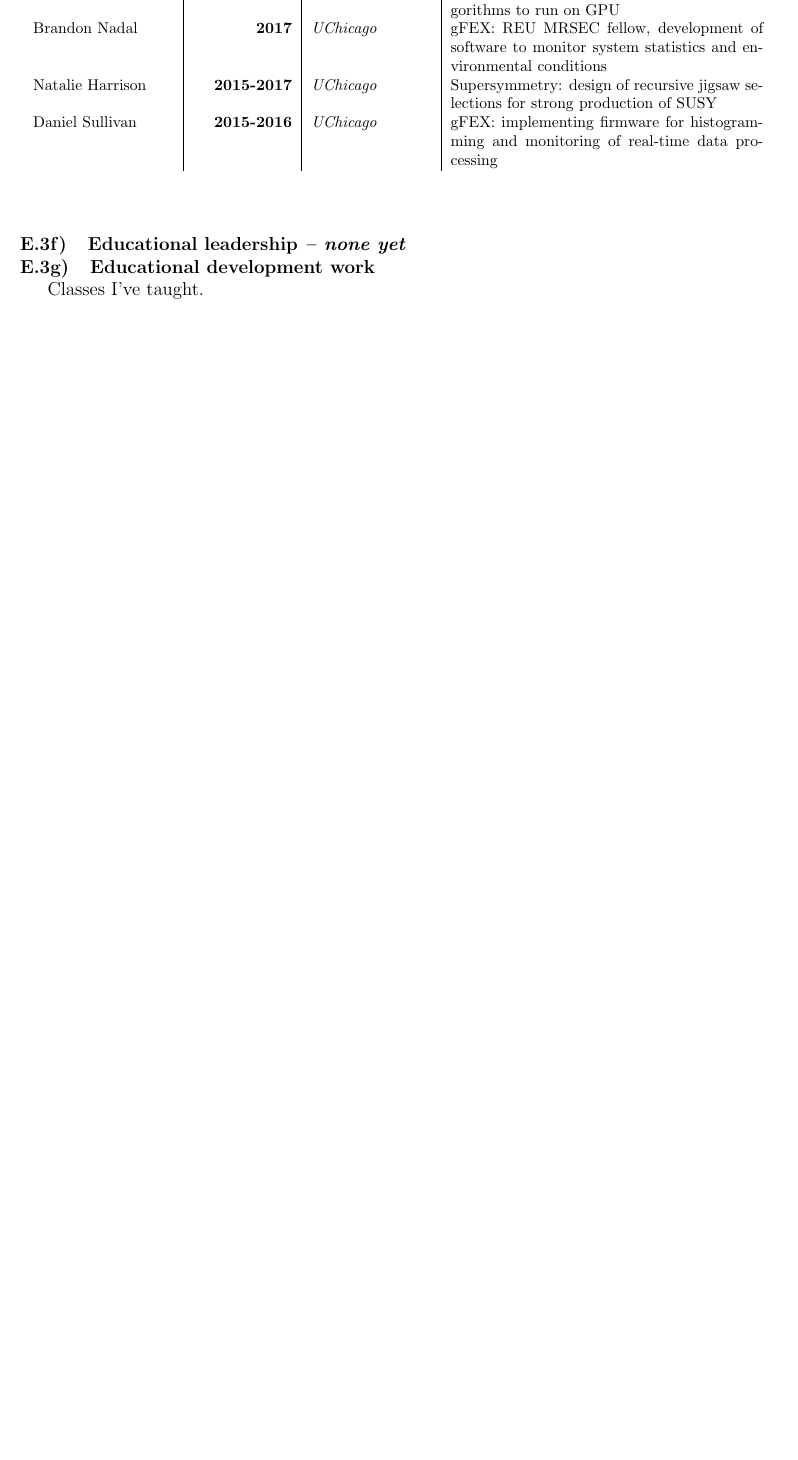
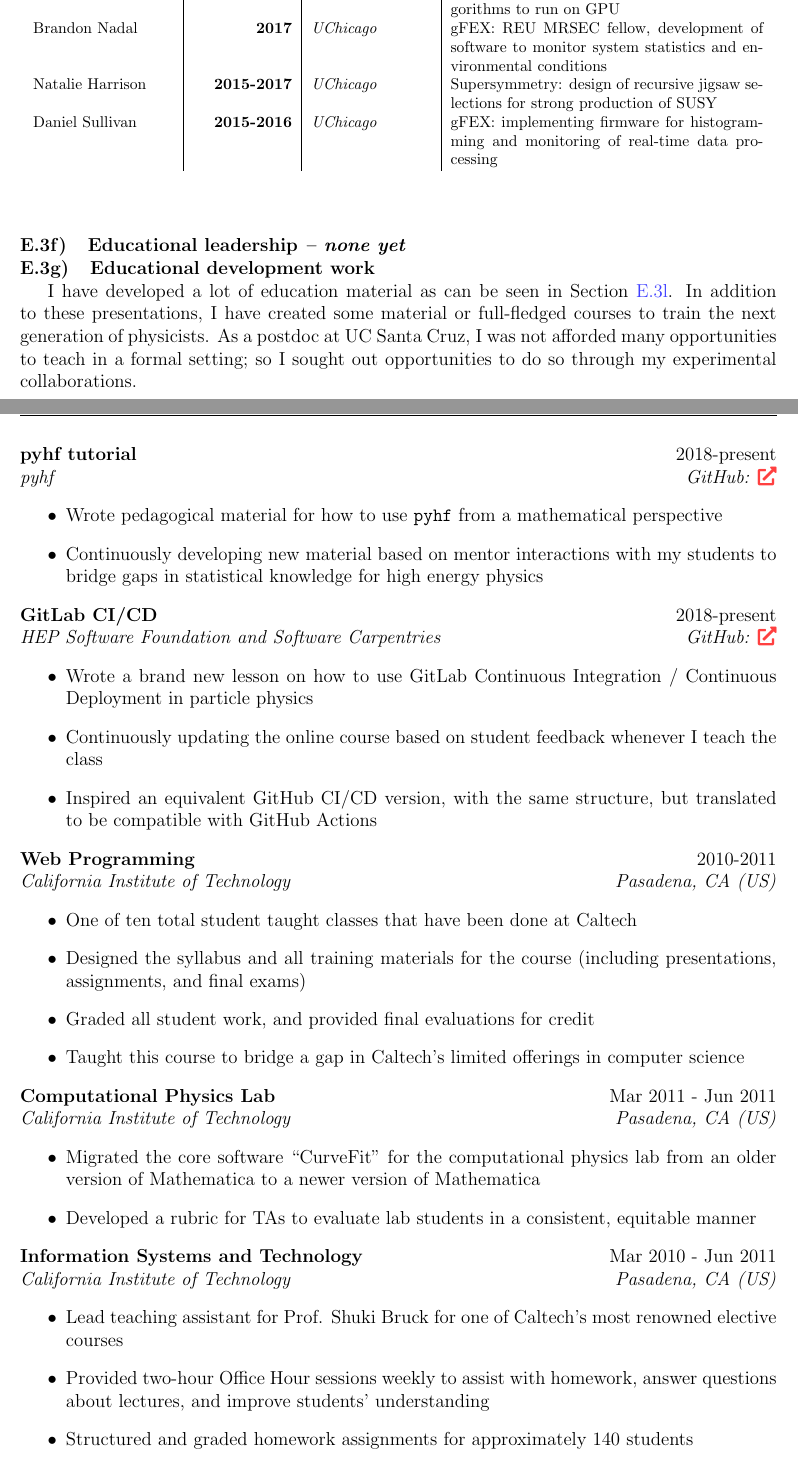
Before and after one commit to kratsg/lund-application-senior-lecturer-2024, a LaTeX thesis (application.tex, which reads chapters/E-teaching-portfolio.tex): part of page 33 of 41 before the commit and two parts of pages 33 and 34 of 42 after it, the two joined at a grey line, cut so that both start at the same text, the shorter picture padded with empty space. Compiled offline with pdfLaTeX.

Commit message:
keep adding more

```diff
--- a/chapters/E-teaching-portfolio.tex
+++ b/chapters/E-teaching-portfolio.tex
@@ -58,7 +58,41 @@ During my postdoc tenure at UC Santa Cruz and my studies at UChicago, I mentored
 \subsection{Educational leadership \noneyet}\label{ssec:educational-leadership-noneyet}
 \subsection{Educational development work}\label{ssec:educational-development-work}
 
-Classes I've taught.
+I have developed a lot of education material as can be seen in~\Cref{ssec:symposia-conferences-workshops-and-collaborations}. In addition to these presentations, I have created some material or full-fledged courses to train the next generation of physicists. As a postdoc at UC Santa Cruz, I was not afforded many opportunities to teach in a formal setting; so I sought out opportunities to do so through my experimental collaborations.
+
+\Activity{pyhf tutorial}{2018-present}{pyhf}{GitHub: \href{https://pyhf.github.io/pyhf-tutorial/introduction.html}{\faIcon{external-link-alt}}}
+\begin{itemize}
+	\item Wrote pedagogical material for how to use \texttt{pyhf} from a mathematical perspective
+	\item Continuously developing new material based on mentor interactions with my students to bridge gaps in statistical knowledge for high energy physics
+\end{itemize}
+
+\Activity{GitLab CI/CD}{2018-present}{HEP Software Foundation and Software Carpentries}{GitHub: \href{https://hsf-training.github.io/hsf-training-cicd/}{\faIcon{external-link-alt}}}
+\begin{itemize}
+	\item Wrote a brand new lesson on how to use GitLab Continuous Integration / Continuous Deployment in particle physics
+	\item Continuously updating the online course based on student feedback whenever I teach the class
+	\item Inspired an equivalent GitHub CI/CD version, with the same structure, but translated to be compatible with GitHub Actions
+\end{itemize}
+
+\Activity{Web Programming}{2010-2011}{California Institute of Technology}{Pasadena, CA (US)}
+\begin{itemize}
+	\item One of ten total student taught classes that have been done at Caltech
+	\item Designed the syllabus and all training materials for the course (including presentations, assignments, and final exams)
+	\item Graded all student work, and provided final evaluations for credit
+	\item Taught this course to bridge a gap in Caltech's limited offerings in computer science
+\end{itemize}
+
+\Activity{Computational Physics Lab}{Mar 2011 - Jun 2011}{California Institute of Technology}{Pasadena, CA (US)}
+\begin{itemize}
+	\item Migrated the core software \enquote{CurveFit} for the computational physics lab from an older version of Mathematica to a newer version of Mathematica
+	\item Developed a rubric for TAs to evaluate lab students in a consistent, equitable manner
+\end{itemize}
+
+\Activity{Information Systems and Technology}{Mar 2010 - Jun 2011}{California Institute of Technology}{Pasadena, CA (US)}
+\begin{itemize}
+	\item Lead teaching assistant for Prof. Shuki Bruck for one of Caltech's most renowned elective courses
+	\item Provided two-hour Office Hour sessions weekly to assist with homework, answer questions about lectures, and improve students' understanding
+	\item Structured and graded homework assignments for approximately 140 students
+\end{itemize}
 
 \subsection{Production of teaching materials and publications}\label{ssec:production-of-teaching-materials-and-publications}
 
```
Also changed, not shown: chapters/E-teaching-portfolio.tex (6 more changed lines).
